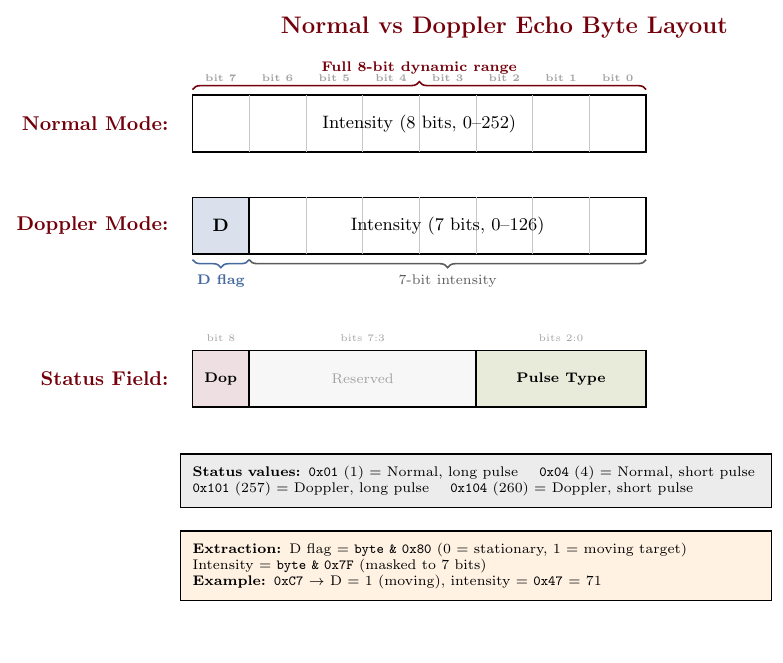
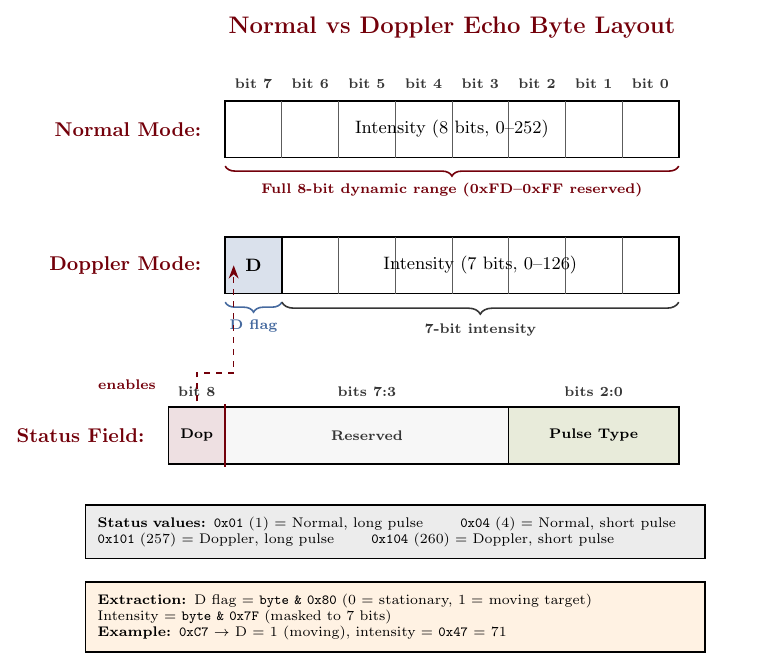
Before and after one commit to j-vaught/Furuno_Radar_Gen3_Rust_Web, a LaTeX figure (docs/echo_encoding_guide/figures/fig_doppler_layout.tex): the whole page, the shorter picture padded with empty space. Compiled offline with pdfLaTeX.

Commit message:
Fix doppler layout figure after 8 review iterations
Resolved: brace/label collisions, arrow routing through D flag label,
enables label overlap with bit 8, faint Reserved text, arrow terminus
outside D cell, divider contrast, 0xFD-0xFF reserved annotation,
status field bit 8 offset left of 8-bit grid, info box centering.

```diff
--- a/docs/echo_encoding_guide/figures/fig_doppler_layout.tex
+++ b/docs/echo_encoding_guide/figures/fig_doppler_layout.tex
@@ -1,6 +1,6 @@
 \documentclass[border=5pt]{standalone}
 \usepackage{tikz}
-\usetikzlibrary{arrows.meta, positioning, decorations.pathreplacing}
+\usetikzlibrary{arrows.meta, positioning, decorations.pathreplacing, calc}
 \usepackage{xcolor}
 
 \definecolor{Garnet}{HTML}{73000A}
@@ -21,68 +21,86 @@
     annot/.style={font=\scriptsize, color=SeventyBlack},
 ]
 
-\node[font=\bfseries\large, color=Garnet] at (5.5, 6.5) {Normal vs Doppler Echo Byte Layout};
+% ── Title ──
+\node[font=\bfseries\large, color=Garnet] at (4, 11.0) {Normal vs Doppler Echo Byte Layout};
 
-% Bit position labels
+% ── Bit position labels ──
 \foreach \i/\v in {0/7, 1/6, 2/5, 3/4, 4/3, 5/2, 6/1, 7/0} {
-    \node[font=\tiny\bfseries, color=FiftyBlack] at (0.5 + \i*1.0, 5.6) {bit \v};
+    \node[font=\scriptsize\bfseries, color=NinetyBlack] at (0.5 + \i*1.0, 10.0) {bit \v};
 }
 
-% ── Normal Mode ──
-\node[font=\bfseries\color{Garnet}, anchor=east] at (-0.3, 4.8) {Normal Mode:};
-\draw[thick] (0, 4.3) rectangle (8, 5.3);
+% ── Normal Mode box ──
+\node[font=\bfseries\color{Garnet}, anchor=east] at (-0.3, 9.2) {Normal Mode:};
+\draw[thick] (0, 8.7) rectangle (8, 9.7);
 \foreach \x in {1,...,7} {
-    \draw[thin, ThirtyBlack] (\x, 4.3) -- (\x, 5.3);
+    \draw[thin, SeventyBlack] (\x, 8.7) -- (\x, 9.7);
 }
-\node[font=\small] at (4, 4.8) {Intensity (8 bits, 0--252)};
-\draw[decorate, decoration={brace, amplitude=4pt}, thick, Garnet]
-    (0, 5.4) -- (8, 5.4) node[midway, above=4pt, font=\scriptsize\bfseries, color=Garnet] {Full 8-bit dynamic range};
+\node[font=\small] at (4, 9.2) {Intensity (8 bits, 0--252)};
 
-% ── Doppler Mode ──
-\node[font=\bfseries\color{Garnet}, anchor=east] at (-0.3, 3.0) {Doppler Mode:};
-\draw[thick] (0, 2.5) rectangle (8, 3.5);
-% D flag bit (bit 7)
-\draw[thick, fill=Atlantic!20] (0, 2.5) rectangle (1, 3.5);
-\node[font=\small\bfseries] at (0.5, 3.0) {D};
-% Intensity bits (6:0)
+% Brace below normal mode
+\draw[decorate, decoration={brace, amplitude=5pt, mirror}, thick, Garnet]
+    (0, 8.55) -- (8, 8.55) node[midway, below=5pt, font=\scriptsize\bfseries, color=Garnet]
+    {Full 8-bit dynamic range (0xFD--0xFF reserved)};
+
+% ── Doppler Mode box ──
+\node[font=\bfseries\color{Garnet}, anchor=east] at (-0.3, 6.8) {Doppler Mode:};
+\draw[thick] (0, 6.3) rectangle (8, 7.3);
+% D flag bit (bit 7) — filled
+\draw[thick, fill=Atlantic!20] (0, 6.3) rectangle (1, 7.3);
+\node[font=\small\bfseries] at (0.5, 6.8) {D};
+% Thick divider between D flag and intensity
+\draw[thick] (1, 6.3) -- (1, 7.3);
+% 6 thin dividers inside the 7-bit intensity region (x=2..7)
 \foreach \x in {2,...,7} {
-    \draw[thin, ThirtyBlack] (\x, 2.5) -- (\x, 3.5);
+    \draw[thin, SeventyBlack] (\x, 6.3) -- (\x, 7.3);
 }
-\draw[thick] (1, 2.5) -- (1, 3.5);
-\node[font=\small] at (4.5, 3.0) {Intensity (7 bits, 0--126)};
+\node[font=\small] at (4.5, 6.8) {Intensity (7 bits, 0--126)};
 
-\draw[decorate, decoration={brace, amplitude=4pt, mirror}, thick, Atlantic]
-    (0, 2.4) -- (1, 2.4) node[midway, below=4pt, font=\scriptsize\bfseries, color=Atlantic] {D flag};
-\draw[decorate, decoration={brace, amplitude=4pt, mirror}, thick, SeventyBlack]
-    (1, 2.4) -- (8, 2.4) node[midway, below=4pt, font=\scriptsize, color=SeventyBlack] {7-bit intensity};
+% Braces below Doppler mode — staggered vertically
+\draw[decorate, decoration={brace, amplitude=5pt, mirror}, thick, Atlantic]
+    (0, 6.15) -- (1, 6.15) node[midway, below=5pt, font=\scriptsize\bfseries, color=Atlantic] {D flag};
+\draw[decorate, decoration={brace, amplitude=6pt, mirror}, thick, NinetyBlack]
+    (1, 6.15) -- (8, 6.15) node[midway, below=7pt, font=\scriptsize\bfseries, color=NinetyBlack] {7-bit intensity};
 
-% ── Status Field ──
-\node[font=\bfseries\color{Garnet}, anchor=east] at (-0.3, 0.3) {Status Field:};
+% ── Status Field (9 bits: bit 8 extends left of the 8-bit column grid) ──
+\node[font=\bfseries\color{Garnet}, anchor=east] at (-1.3, 3.8) {Status Field:};
 
-% Draw a wider status field (9+ bits)
-\draw[thick, fill=Garnet!12] (0, -0.2) rectangle (1, 0.8);
-\node[font=\scriptsize\bfseries] at (0.5, 0.3) {Dop};
-\node[font=\tiny, color=FiftyBlack, above=1pt] at (0.5, 0.8) {bit 8};
+% Bit 8 (Doppler active) — offset left, outside the 8-bit grid
+\draw[thick, fill=Garnet!12] (-1, 3.3) rectangle (0, 4.3);
+\node[font=\scriptsize\bfseries] at (-0.5, 3.8) {Dop};
+\node[font=\scriptsize\bfseries, color=NinetyBlack, above=2pt] at (-0.5, 4.3) {bit 8};
 
-\draw[thick, fill=ThirtyBlack!15] (1, -0.2) rectangle (5, 0.8);
-\node[font=\scriptsize, color=FiftyBlack] at (3, 0.3) {Reserved};
-\node[font=\tiny, color=FiftyBlack, above=1pt] at (3, 0.8) {bits 7:3};
+% Bits 7:3 (Reserved) — aligned with byte grid
+\draw[thick, fill=ThirtyBlack!15] (0, 3.3) rectangle (5, 4.3);
+\node[font=\scriptsize\bfseries, color=NinetyBlack] at (2.5, 3.8) {Reserved};
+\node[font=\scriptsize\bfseries, color=NinetyBlack, above=2pt] at (2.5, 4.3) {bits 7:3};
 
-\draw[thick, fill=Horseshoe!15] (5, -0.2) rectangle (8, 0.8);
-\node[font=\scriptsize\bfseries] at (6.5, 0.3) {Pulse Type};
-\node[font=\tiny, color=FiftyBlack, above=1pt] at (6.5, 0.8) {bits 2:0};
+% Bits 2:0 (Pulse Type) — aligned with byte grid
+\draw[thick, fill=Horseshoe!15] (5, 3.3) rectangle (8, 4.3);
+\node[font=\scriptsize\bfseries] at (6.5, 3.8) {Pulse Type};
+\node[font=\scriptsize\bfseries, color=NinetyBlack, above=2pt] at (6.5, 4.3) {bits 2:0};
 
-% Status value examples
-\node[draw, thick, fill=TenBlack, text width=10cm, align=left, font=\scriptsize, inner sep=6pt] at (5, -1.5) {
+% Double-line boundary between bit 8 and bits 7:0
+\draw[very thick, Garnet] (0, 3.25) -- (0, 4.35);
+
+% ── Visual link: Status Dop flag → Doppler D flag ──
+% Arrow: up from Dop, jog right at y=4.9 (well below brace labels), then up into D cell
+\draw[-{Stealth}, thick, Garnet, dashed]
+    (-0.5, 4.4) -- (-0.5, 4.9) -- (0.15, 4.9) -- (0.15, 6.8);
+% Label on the horizontal segment
+\node[font=\scriptsize\bfseries, color=Garnet, anchor=east] at (-1.1, 4.7) {enables};
+
+% ── Status value examples ──
+\node[draw, thick, fill=TenBlack, text width=10.5cm, align=left, font=\scriptsize, inner sep=6pt] at (3.0, 2.1) {
 \textbf{Status values:}
-\texttt{0x01} (1) = Normal, long pulse \quad
+\texttt{0x01} (1) = Normal, long pulse \qquad
 \texttt{0x04} (4) = Normal, short pulse \\
-\texttt{0x101} (257) = Doppler, long pulse \quad
+\texttt{0x101} (257) = Doppler, long pulse \qquad
 \texttt{0x104} (260) = Doppler, short pulse
 };
 
-% Extraction formulas
-\node[draw, thick, fill=Sandstorm, text width=10cm, align=left, font=\scriptsize, inner sep=6pt] at (5, -3.0) {
+% ── Extraction formulas ──
+\node[draw, thick, fill=Sandstorm, text width=10.5cm, align=left, font=\scriptsize, inner sep=6pt] at (3.0, 0.6) {
 \textbf{Extraction:}
 D flag = \texttt{byte \& 0x80} (0 = stationary, 1 = moving target) \\
 Intensity = \texttt{byte \& 0x7F} (masked to 7 bits) \\
```
Also changed, not shown: docs/echo_encoding_guide/figures/fig_doppler_layout.pdf.
